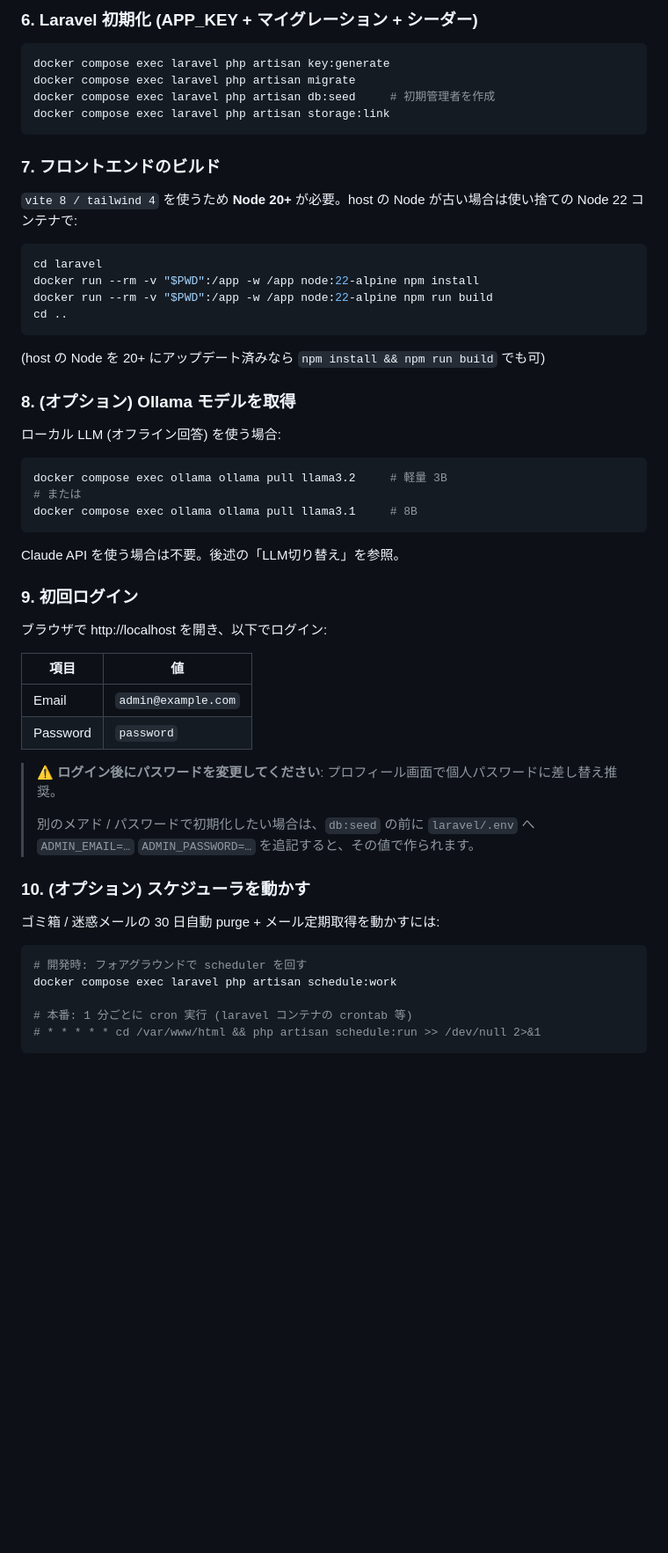
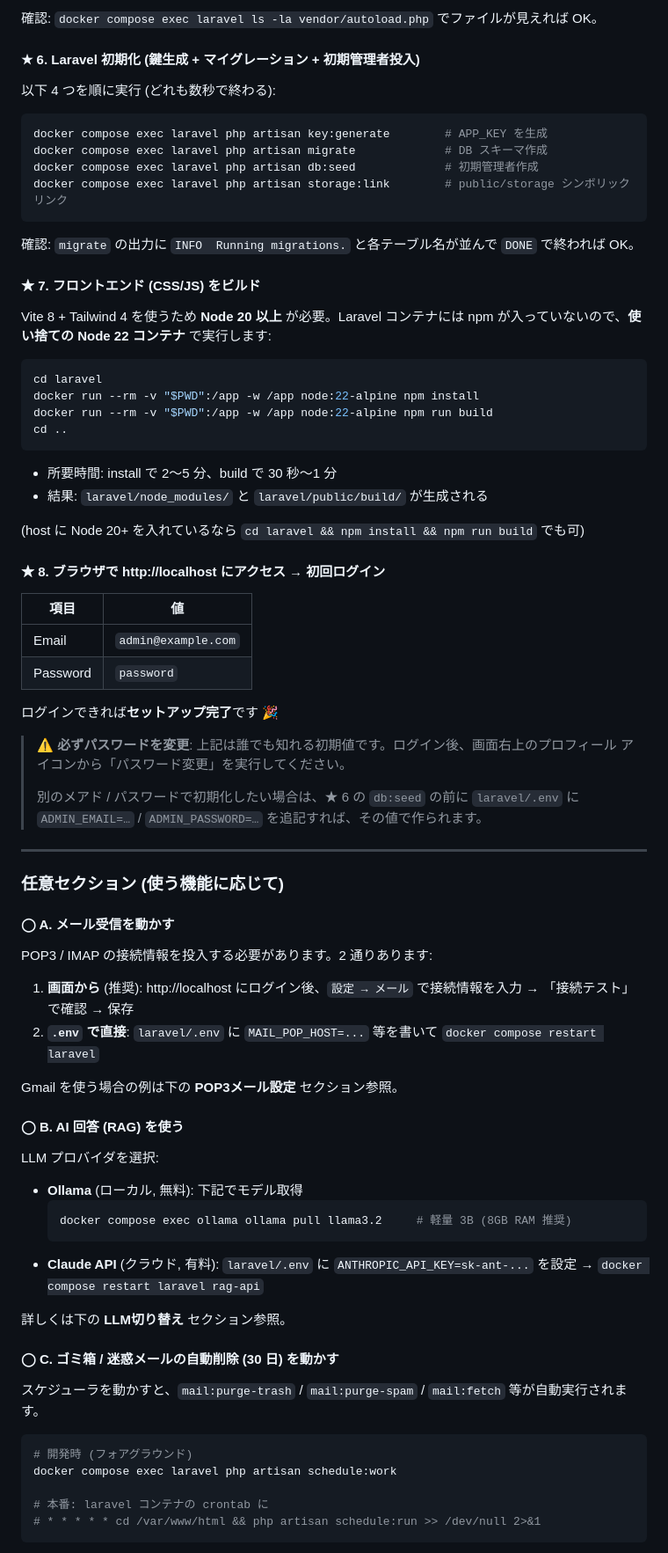
Before and after one commit to NaochikaYonezumi/Rice, a Markdown page: README.md, the part around one of its changes. Shown at 88% size. GitHub-like rendering; blank space fills up the shorter version.

````diff
--- a/README.md
+++ b/README.md
@@ -113,16 +120,22 @@ docker compose exec laravel composer install
 
-### 6. Laravel 初期化 (APP_KEY + マイグレーション + シーダー)
+確認: `docker compose exec laravel ls -la vendor/autoload.php` でファイルが見えれば OK。
+
+#### ★ 6. Laravel 初期化 (鍵生成 + マイグレーション + 初期管理者投入)
+
+以下 4 つを順に実行 (どれも数秒で終わる):
 
 ```bash
-docker compose exec laravel php artisan key:generate
-docker compose exec laravel php artisan migrate
-docker compose exec laravel php artisan db:seed     # 初期管理者を作成
-docker compose exec laravel php artisan storage:link
+docker compose exec laravel php artisan key:generate        # APP_KEY を生成
+docker compose exec laravel php artisan migrate             # DB スキーマ作成
+docker compose exec laravel php artisan db:seed             # 初期管理者作成
+docker compose exec laravel php artisan storage:link        # public/storage シンボリックリンク
 ```
 
-### 7. フロントエンドのビルド
+確認: `migrate` の出力に `INFO  Running migrations.` と各テーブル名が並んで `DONE` で終われば OK。
 
-`vite 8 / tailwind 4` を使うため **Node 20+** が必要。host の Node が古い場合は使い捨ての Node 22 コンテナで:
+#### ★ 7. フロントエンド (CSS/JS) をビルド
+
+Vite 8 + Tailwind 4 を使うため **Node 20 以上** が必要。Laravel コンテナには npm が入っていないので、**使い捨ての Node 22 コンテナ** で実行します:
 
 ```bash
 cd laravel
@@ -131,43 +144,61 @@ docker run --rm -v "$PWD":/app -w /app node:22-alpine npm run build
 cd ..
 ```
 
-(host の Node を 20+ にアップデート済みなら `npm install && npm run build` でも可)
+- 所要時間: install で 2〜5 分、build で 30 秒〜1 分
+- 結果: `laravel/node_modules/` と `laravel/public/build/` が生成される
 
-### 8. (オプション) Ollama モデルを取得
+(host に Node 20+ を入れているなら `cd laravel && npm install && npm run build` でも可)
 
-ローカル LLM (オフライン回答) を使う場合:
-
-```bash
-docker compose exec ollama ollama pull llama3.2     # 軽量 3B
-# または
-docker compose exec ollama ollama pull llama3.1     # 8B
-```
-
-Claude API を使う場合は不要。後述の「LLM切り替え」を参照。
-
-### 9. 初回ログイン
-
-ブラウザで http://localhost を開き、以下でログイン:
+#### ★ 8. ブラウザで http://localhost にアクセス → 初回ログイン
 
 | 項目 | 値 |
 |---|---|
 | Email | `admin@example.com` |
 | Password | `password` |
 
-> **⚠️ ログイン後にパスワードを変更してください**: プロフィール画面で個人パスワードに差し替え推奨。
+ログインできれば**セットアップ完了**です 🎉
+
+> **⚠ 必ずパスワードを変更**: 上記は誰でも知れる初期値です。ログイン後、画面右上のプロフィール
+> アイコンから「パスワード変更」を実行してください。
 >
-> 別のメアド / パスワードで初期化したい場合は、`db:seed` の前に `laravel/.env` へ
-> `ADMIN_EMAIL=…` `ADMIN_PASSWORD=…` を追記すると、その値で作られます。
+> 別のメアド / パスワードで初期化したい場合は、★ 6 の `db:seed` の前に `laravel/.env` に
+> `ADMIN_EMAIL=…` / `ADMIN_PASSWORD=…` を追記すれば、その値で作られます。
 
-### 10. (オプション) スケジューラを動かす
+---
 
-ゴミ箱 / 迷惑メールの 30 日自動 purge + メール定期取得を動かすには:
+### 任意セクション (使う機能に応じて)
+
+#### ◯ A. メール受信を動かす
+
+POP3 / IMAP の接続情報を投入する必要があります。2 通りあります:
+
+1. **画面から** (推奨): http://localhost にログイン後、`設定 → メール` で接続情報を入力 → 「接続テスト」で確認 → 保存
+2. **`.env` で直接**: `laravel/.env` に `MAIL_POP_HOST=...` 等を書いて `docker compose restart laravel`
+
+Gmail を使う場合の例は下の **POP3メール設定** セクション参照。
+
+#### ◯ B. AI 回答 (RAG) を使う
+
+LLM プロバイダを選択:
+
+- **Ollama** (ローカル, 無料): 下記でモデル取得
+  ```bash
+  docker compose exec ollama ollama pull llama3.2     # 軽量 3B (8GB RAM 推奨)
+  ```
+- **Claude API** (クラウド, 有料): `laravel/.env` に `ANTHROPIC_API_KEY=sk-ant-...` を設定 →
+  `docker compose restart laravel rag-api`
+
+詳しくは下の **LLM切り替え** セクション参照。
+
+#### ◯ C. ゴミ箱 / 迷惑メールの自動削除 (30 日) を動かす
+
+スケジューラを動かすと、`mail:purge-trash` / `mail:purge-spam` / `mail:fetch` 等が自動実行されます。
 
 ```bash
-# 開発時: フォアグラウンドで scheduler を回す
+# 開発時 (フォアグラウンド)
 docker compose exec laravel php artisan schedule:work
 
-# 本番: 1 分ごとに cron 実行 (laravel コンテナの crontab 等)
+# 本番: laravel コンテナの crontab に
 # * * * * * cd /var/www/html && php artisan schedule:run >> /dev/null 2>&1
 ```
 
````
Also changed, not shown: other parts of README.md (+87 -48 lines).
